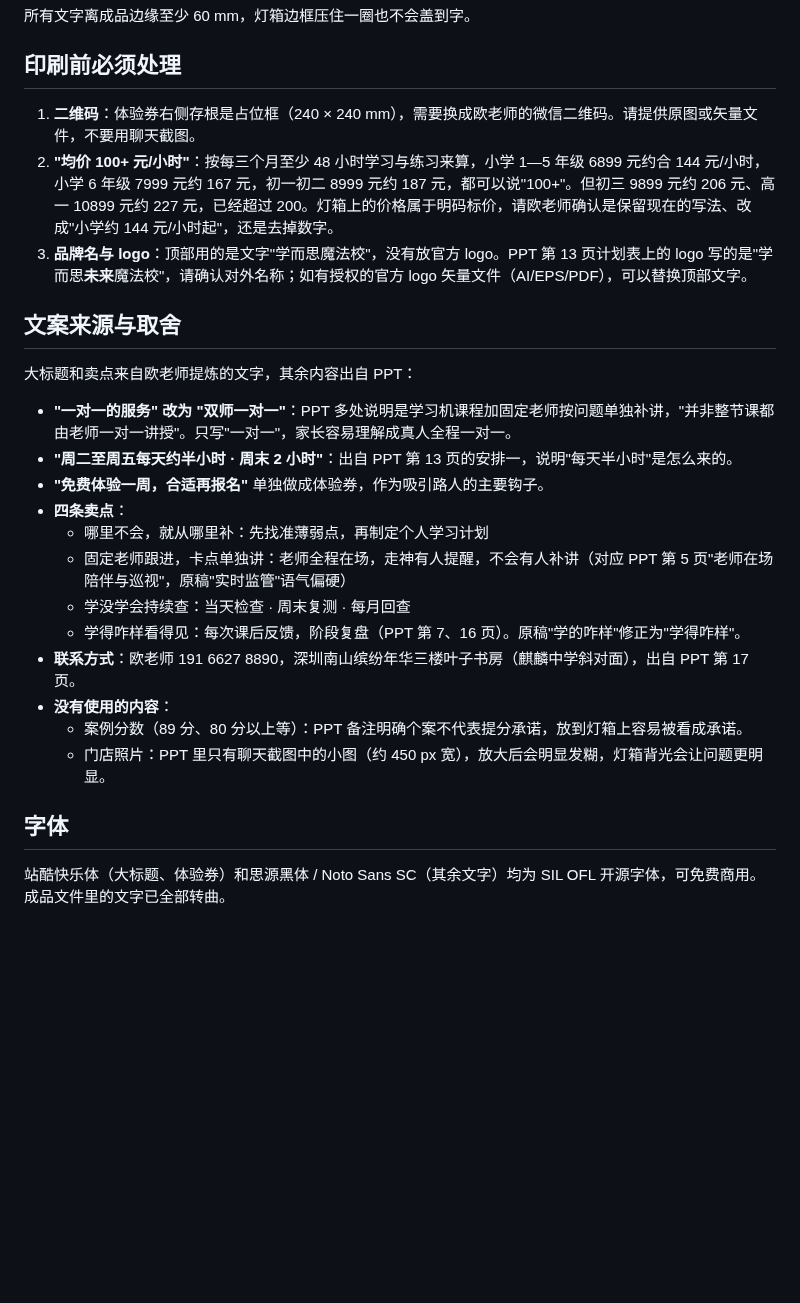
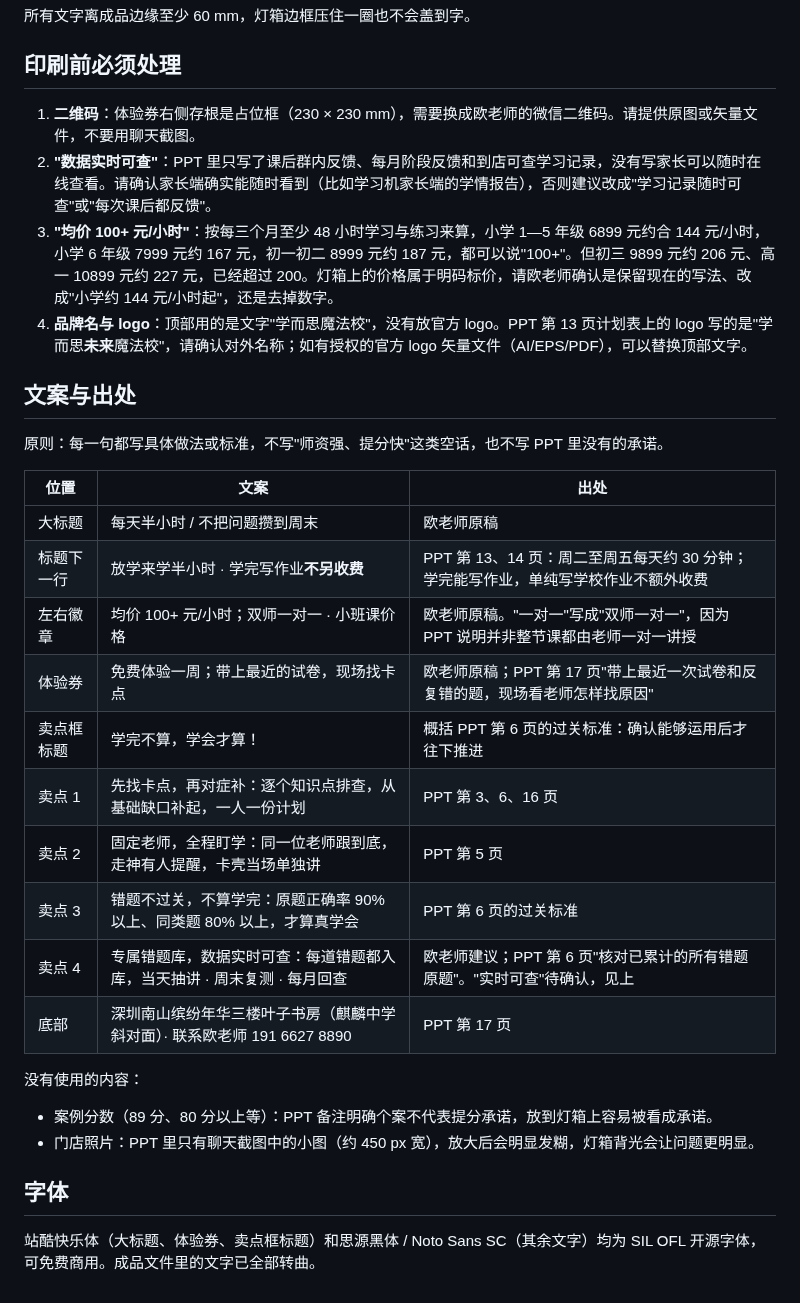
Before and after one commit to huosi012/smartview, a Markdown page: lightbox/README.md, the part around one of its changes. GitHub-like rendering; blank space fills up the shorter version.

```diff
--- a/lightbox/README.md
+++ b/lightbox/README.md
@@ -33,27 +33,33 @@
 
 ## 印刷前必须处理
 
-1. **二维码**：体验券右侧存根是占位框（240 × 240 mm），需要换成欧老师的微信二维码。请提供原图或矢量文件，不要用聊天截图。
-2. **"均价 100+ 元/小时"**：按每三个月至少 48 小时学习与练习来算，小学 1—5 年级 6899 元约合 144 元/小时，小学 6 年级 7999 元约 167 元，初一初二 8999 元约 187 元，都可以说"100+"。但初三 9899 元约 206 元、高一 10899 元约 227 元，已经超过 200。灯箱上的价格属于明码标价，请欧老师确认是保留现在的写法、改成"小学约 144 元/小时起"，还是去掉数字。
-3. **品牌名与 logo**：顶部用的是文字"学而思魔法校"，没有放官方 logo。PPT 第 13 页计划表上的 logo 写的是"学而思**未来**魔法校"，请确认对外名称；如有授权的官方 logo 矢量文件（AI/EPS/PDF），可以替换顶部文字。
+1. **二维码**：体验券右侧存根是占位框（230 × 230 mm），需要换成欧老师的微信二维码。请提供原图或矢量文件，不要用聊天截图。
+2. **"数据实时可查"**：PPT 里只写了课后群内反馈、每月阶段反馈和到店可查学习记录，没有写家长可以随时在线查看。请确认家长端确实能随时看到（比如学习机家长端的学情报告），否则建议改成"学习记录随时可查"或"每次课后都反馈"。
+3. **"均价 100+ 元/小时"**：按每三个月至少 48 小时学习与练习来算，小学 1—5 年级 6899 元约合 144 元/小时，小学 6 年级 7999 元约 167 元，初一初二 8999 元约 187 元，都可以说"100+"。但初三 9899 元约 206 元、高一 10899 元约 227 元，已经超过 200。灯箱上的价格属于明码标价，请欧老师确认是保留现在的写法、改成"小学约 144 元/小时起"，还是去掉数字。
+4. **品牌名与 logo**：顶部用的是文字"学而思魔法校"，没有放官方 logo。PPT 第 13 页计划表上的 logo 写的是"学而思**未来**魔法校"，请确认对外名称；如有授权的官方 logo 矢量文件（AI/EPS/PDF），可以替换顶部文字。
 
-## 文案来源与取舍
+## 文案与出处
 
-大标题和卖点来自欧老师提炼的文字，其余内容出自 PPT：
+原则：每一句都写具体做法或标准，不写"师资强、提分快"这类空话，也不写 PPT 里没有的承诺。
 
-- **"一对一的服务" 改为 "双师一对一"**：PPT 多处说明是学习机课程加固定老师按问题单独补讲，"并非整节课都由老师一对一讲授"。只写"一对一"，家长容易理解成真人全程一对一。
-- **"周二至周五每天约半小时 · 周末 2 小时"**：出自 PPT 第 13 页的安排一，说明"每天半小时"是怎么来的。
-- **"免费体验一周，合适再报名"** 单独做成体验券，作为吸引路人的主要钩子。
-- **四条卖点**：
-  - 哪里不会，就从哪里补：先找准薄弱点，再制定个人学习计划
-  - 固定老师跟进，卡点单独讲：老师全程在场，走神有人提醒，不会有人补讲（对应 PPT 第 5 页"老师在场陪伴与巡视"，原稿"实时监管"语气偏硬）
-  - 学没学会持续查：当天检查 · 周末复测 · 每月回查
-  - 学得咋样看得见：每次课后反馈，阶段复盘（PPT 第 7、16 页）。原稿"学的咋样"修正为"学得咋样"。
-- **联系方式**：欧老师 191 6627 8890，深圳南山缤纷年华三楼叶子书房（麒麟中学斜对面），出自 PPT 第 17 页。
-- **没有使用的内容**：
-  - 案例分数（89 分、80 分以上等）：PPT 备注明确个案不代表提分承诺，放到灯箱上容易被看成承诺。
-  - 门店照片：PPT 里只有聊天截图中的小图（约 450 px 宽），放大后会明显发糊，灯箱背光会让问题更明显。
+| 位置 | 文案 | 出处 |
+|---|---|---|
+| 大标题 | 每天半小时 / 不把问题攒到周末 | 欧老师原稿 |
+| 标题下一行 | 放学来学半小时 · 学完写作业**不另收费** | PPT 第 13、14 页：周二至周五每天约 30 分钟；学完能写作业，单纯写学校作业不额外收费 |
+| 左右徽章 | 均价 100+ 元/小时；双师一对一 · 小班课价格 | 欧老师原稿。"一对一"写成"双师一对一"，因为 PPT 说明并非整节课都由老师一对一讲授 |
+| 体验券 | 免费体验一周；带上最近的试卷，现场找卡点 | 欧老师原稿；PPT 第 17 页"带上最近一次试卷和反复错的题，现场看老师怎样找原因" |
+| 卖点框标题 | 学完不算，学会才算！ | 概括 PPT 第 6 页的过关标准：确认能够运用后才往下推进 |
+| 卖点 1 | 先找卡点，再对症补：逐个知识点排查，从基础缺口补起，一人一份计划 | PPT 第 3、6、16 页 |
+| 卖点 2 | 固定老师，全程盯学：同一位老师跟到底，走神有人提醒，卡壳当场单独讲 | PPT 第 5 页 |
+| 卖点 3 | 错题不过关，不算学完：原题正确率 90% 以上、同类题 80% 以上，才算真学会 | PPT 第 6 页的过关标准 |
+| 卖点 4 | 专属错题库，数据实时可查：每道错题都入库，当天抽讲 · 周末复测 · 每月回查 | 欧老师建议；PPT 第 6 页"核对已累计的所有错题原题"。"实时可查"待确认，见上 |
+| 底部 | 深圳南山缤纷年华三楼叶子书房（麒麟中学斜对面）· 联系欧老师 191 6627 8890 | PPT 第 17 页 |
+
+没有使用的内容：
+
+- 案例分数（89 分、80 分以上等）：PPT 备注明确个案不代表提分承诺，放到灯箱上容易被看成承诺。
+- 门店照片：PPT 里只有聊天截图中的小图（约 450 px 宽），放大后会明显发糊，灯箱背光会让问题更明显。
 
 ## 字体
 
-站酷快乐体（大标题、体验券）和思源黑体 / Noto Sans SC（其余文字）均为 SIL OFL 开源字体，可免费商用。成品文件里的文字已全部转曲。
+站酷快乐体（大标题、体验券、卖点框标题）和思源黑体 / Noto Sans SC（其余文字）均为 SIL OFL 开源字体，可免费商用。成品文件里的文字已全部转曲。
```
Also changed, not shown: other parts of lightbox/README.md (+4 -4 lines), lightbox/mockup.jpg, lightbox/preview.jpg, 4 other files.
